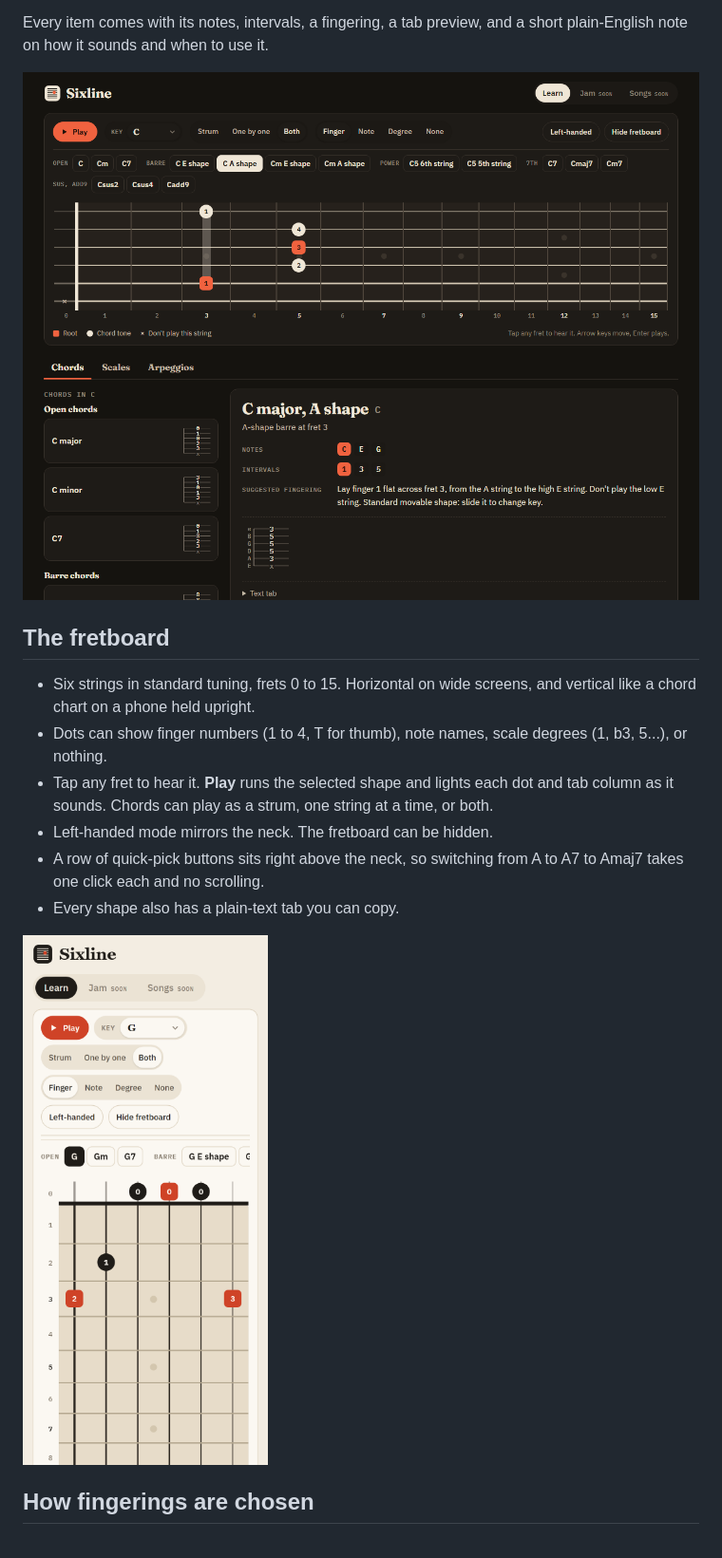
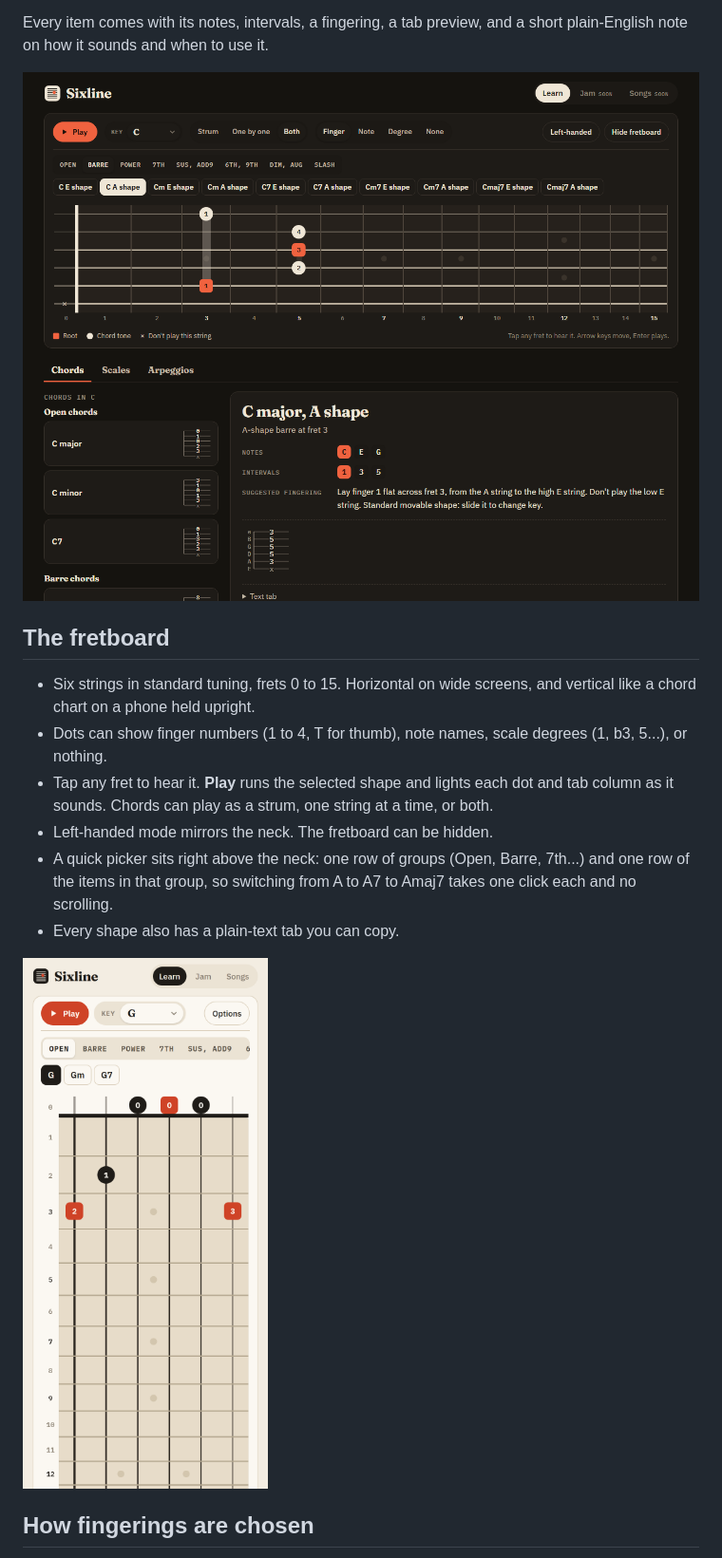
Before and after one commit to ethanmanco/sixline, a Markdown page: README.md, the part around one of its changes. Shown at 95% size. Rendered like a GitHub page; pictures changed too: docs/learn-chords.png, docs/learn-phone.png.

```diff
--- a/README.md
+++ b/README.md
@@ -25,7 +40,7 @@ Every item comes with its notes, intervals, a fingering, a tab preview, and a sh
 - Dots can show finger numbers (1 to 4, T for thumb), note names, scale degrees (1, b3, 5...), or nothing.
 - Tap any fret to hear it. **Play** runs the selected shape and lights each dot and tab column as it sounds. Chords can play as a strum, one string at a time, or both.
 - Left-handed mode mirrors the neck. The fretboard can be hidden.
-- A row of quick-pick buttons sits right above the neck, so switching from A to A7 to Amaj7 takes one click each and no scrolling.
+- A quick picker sits right above the neck: one row of groups (Open, Barre, 7th...) and one row of the items in that group, so switching from A to A7 to Amaj7 takes one click each and no scrolling.
 - Every shape also has a plain-text tab you can copy.
 
 <img src="docs/learn-phone.png" alt="Sixline on a phone: the neck runs down the screen like a chord chart, showing an open G chord" width="300">
```
Also changed, not shown: other parts of README.md (+23 -7 lines), docs/learn-scales.png, 2 other files.
